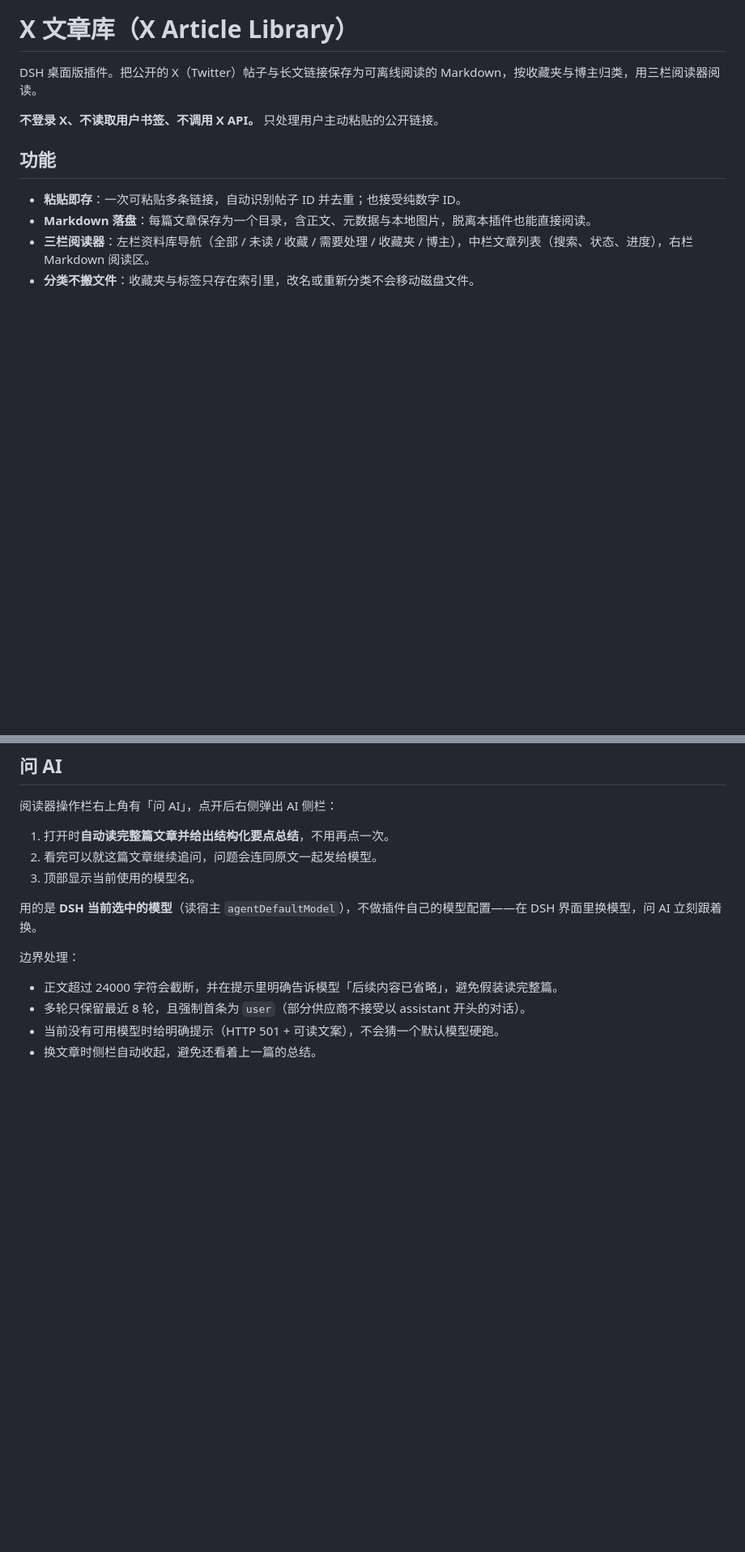
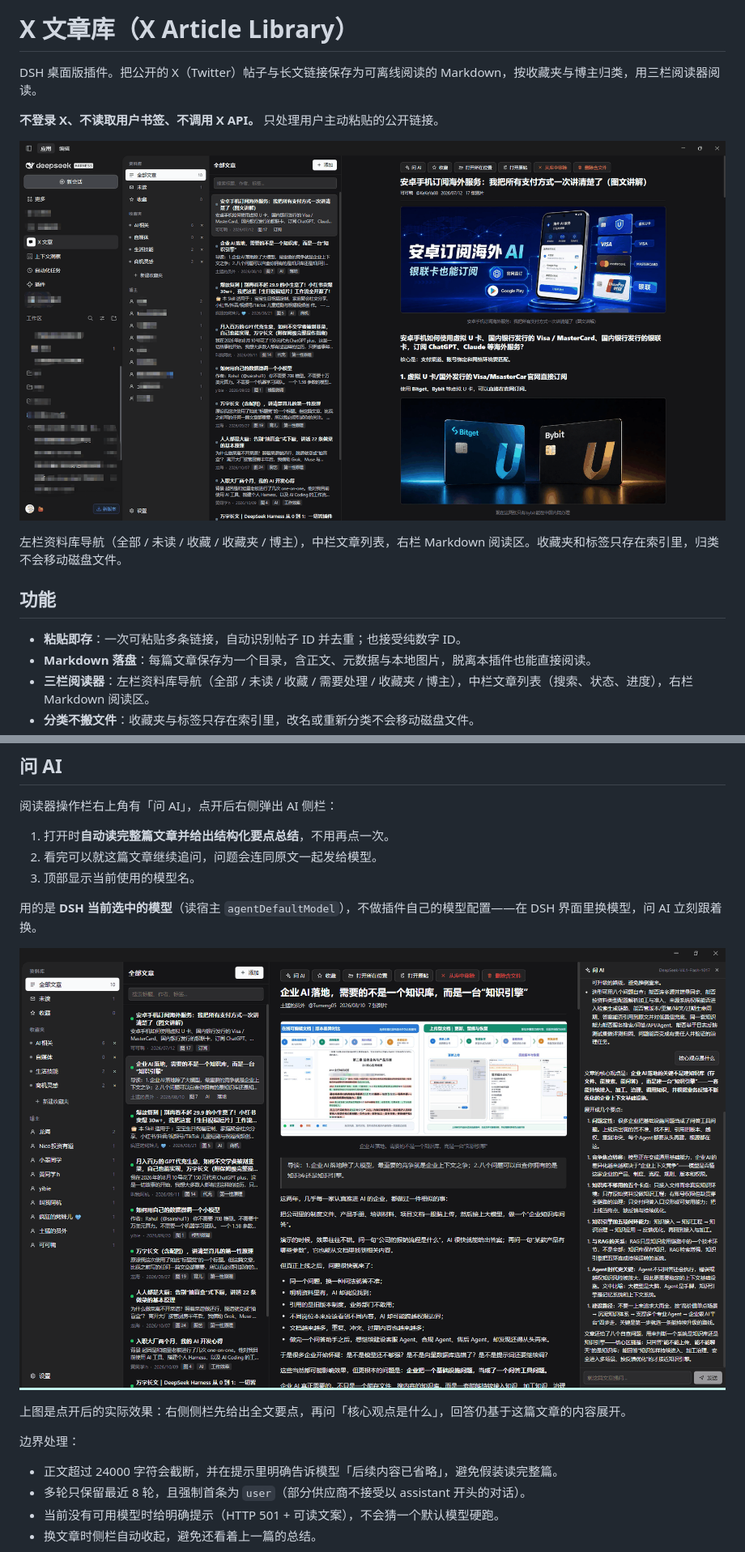
Before and after one commit to Menpengpeng/dsh-plugin-x-article-library, a Markdown page: README.md, 2 parts joined by grey strips. Shown at 81% size. GitHub-like rendering; pictures changed too: docs/screenshots/ai.png (added), docs/screenshots/main.png (added); blank space fills up the shorter version.

Commit message:
docs: README 加入三栏阅读器与问 AI 的实拍截图
两张图放在 docs/screenshots/ 下，README 顶部与「问 AI」小节各引用一张。
截图压到 1760px 宽、256 色调色板，合计从 1.4MB 降到 479KB。

```diff
--- a/README.md
+++ b/README.md
@@ -3,6 +3,10 @@
 DSH 桌面版插件。把公开的 X（Twitter）帖子与长文链接保存为可离线阅读的 Markdown，按收藏夹与博主归类，用三栏阅读器阅读。
 
 **不登录 X、不读取用户书签、不调用 X API。** 只处理用户主动粘贴的公开链接。
+
+![三栏阅读器](docs/screenshots/main.png)
+
+左栏资料库导航（全部 / 未读 / 收藏 / 收藏夹 / 博主），中栏文章列表，右栏 Markdown 阅读区。收藏夹和标签只存在索引里，归类不会移动磁盘文件。
 
 ## 功能
 
@@ -91,6 +95,10 @@ pnpm add file:<本仓库绝对路径>
 3. 顶部显示当前使用的模型名。
 
 用的是 **DSH 当前选中的模型**（读宿主 `agentDefaultModel`），不做插件自己的模型配置——在 DSH 界面里换模型，问 AI 立刻跟着换。
+
+![问 AI：先自动总结全文，再连续追问](docs/screenshots/ai.png)
+
+上图是点开后的实际效果：右侧侧栏先给出全文要点，再问「核心观点是什么」，回答仍基于这篇文章的内容展开。
 
 边界处理：
 
```
Also changed, not shown: docs/screenshots/README.md (added, +28 -0 lines).
